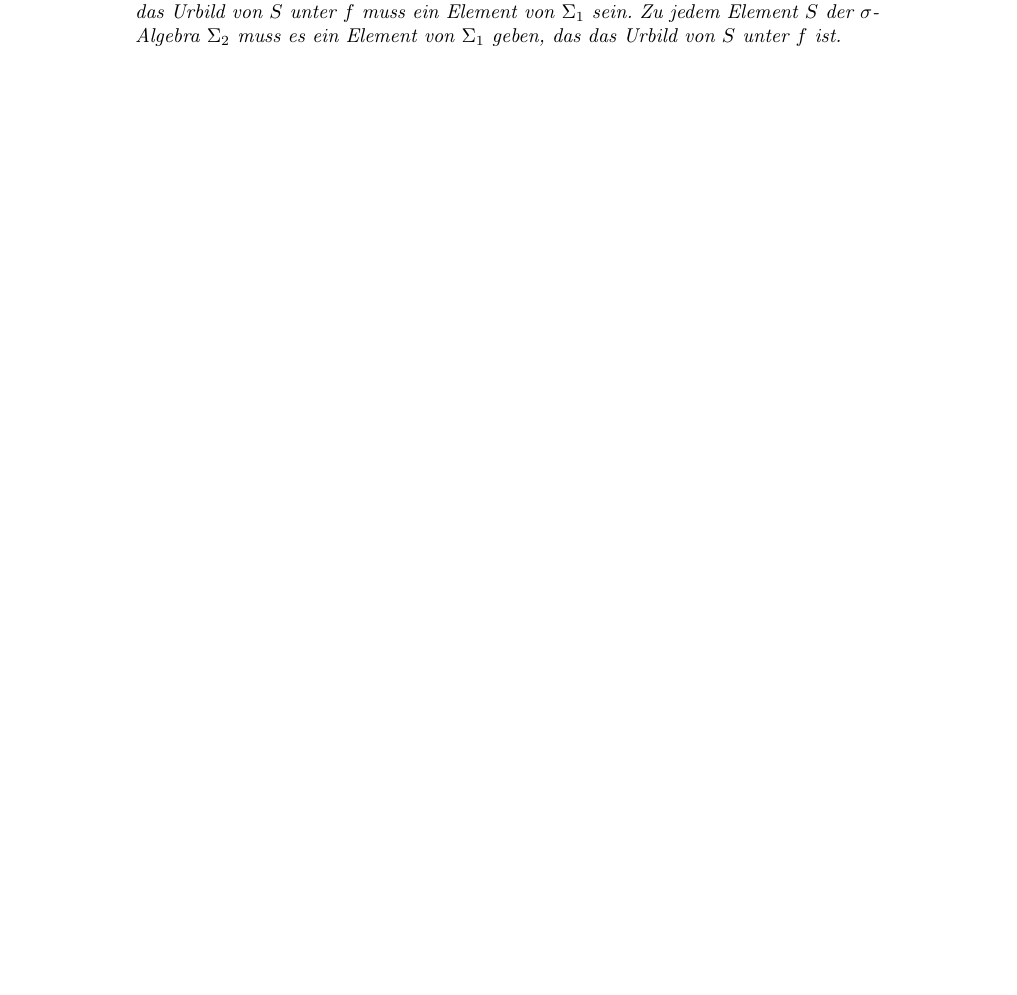
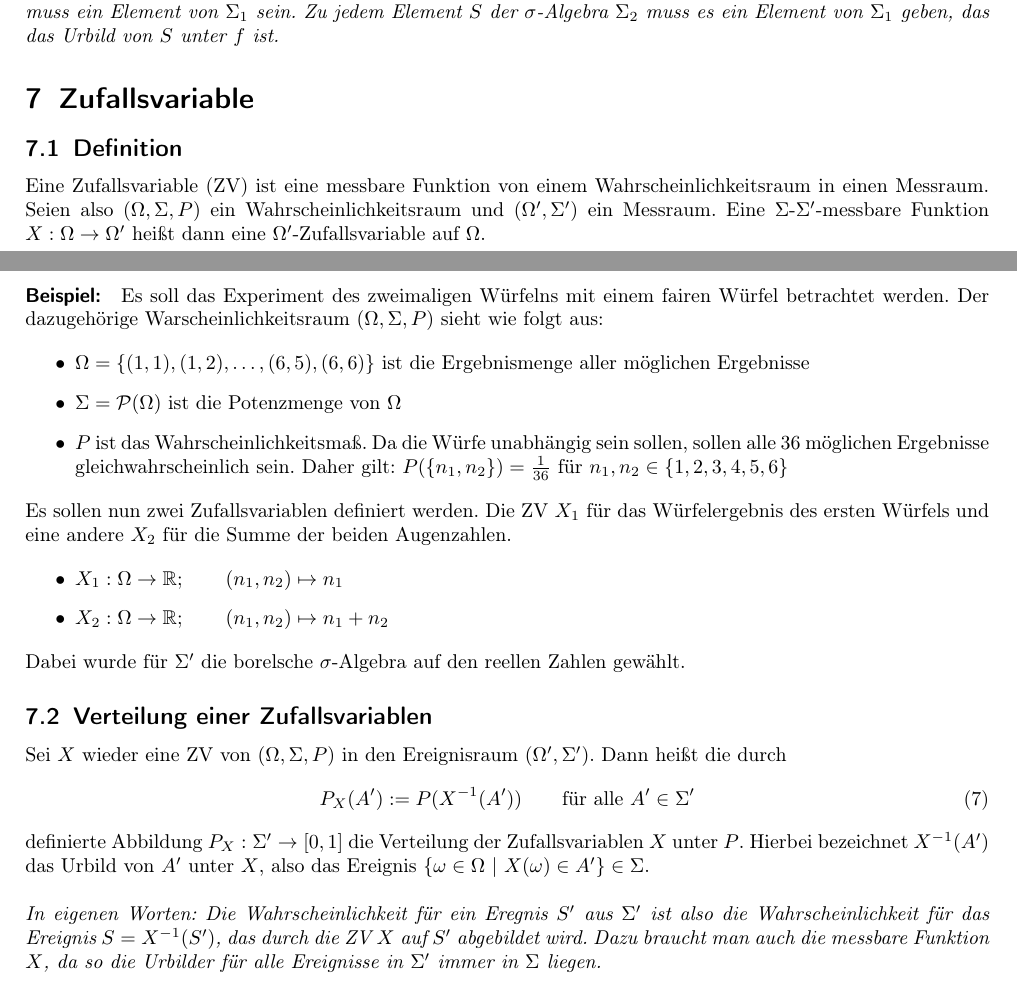
Before and after one commit to T3K14/Notizen, a LaTeX document (Stochastik/tex/stochastik.tex): part of page 5 of 5 before the commit and two parts of pages 4 and 5 of 5 after it, the two joined at a grey line, cut so that both start at the same text. Compiled offline with pdfLaTeX.

Commit message:
Stochastik: weiter geschrieben ueber zufallsvariablen

```diff
--- a/Stochastik/tex/stochastik.tex
+++ b/Stochastik/tex/stochastik.tex
@@ -16,6 +16,10 @@
 
 \usepackage{url}
 \usepackage{hyperref}
+
+\usepackage[a4paper, includehead, includefoot]{geometry}
+\geometry{left=2cm, right=2cm, top=2cm, bottom=2cm}
+
 %\usepackage{multibib}
 \bibliographystyle{unsrt}
 
@@ -118,10 +122,37 @@ f^{-1}(S_2) \in \Sigma_1.
 \textit{In eigenen Worten: Aus Wahrscheinlichkeitssicht: Die Funktion $f$ bildet Ereignisse aus $\Omega_1$ auf Ereignisse in $\Omega_2$ ab. Wenn ich mir ein Ereignis $S_2$ aus $\Sigma_2$ nehme, also eine Teilmenge von $\Omega_2$, müssen alle Ergebnisse aus $\Omega_1$, die durch die Funktion $f$ auf Ergebnisse von $S_2$ abgebildet werden, zusammen ein Element von $\Sigma_1$ sein. \\
 Das muss für alle $S \in  \Sigma_2$ gelten. Egal, welches Ereignis $S$ aus $\Sigma_2$ betrachtet wird, das Urbild von $S$ unter $f$ muss ein Element von $\Sigma_1$ sein. Zu jedem Element $S$ der $\sigma$"=Algebra $\Sigma_2$ muss es ein Element von $\Sigma_1$ geben, das das Urbild von $S$ unter $f$ ist.}
 
+\section{Zufallsvariable}
+\subsection{Definition}
+Eine Zufallsvariable (ZV) ist eine messbare Funktion von einem Wahrscheinlichkeitsraum in einen Messraum. Seien also $(\Omega, \Sigma , P)$ ein Wahrscheinlichkeitsraum und $(\Omega', \Sigma')$ ein Messraum. Eine $\Sigma$"=$\Sigma'$"=messbare Funktion $X:\Omega \rightarrow \Omega'$ heißt dann eine $\Omega'$"=Zufallsvariable auf $\Omega$.
 
+\paragraph{Beispiel:} Es soll das Experiment des zweimaligen Würfelns mit einem fairen Würfel betrachtet werden. Der dazugehörige Warscheinlichkeitsraum $(\Omega, \Sigma, P)$ sieht wie folgt aus:
 
+\begin{itemize}
+\item $\Omega = \{ (1,1), (1,2), \dots, (6,5), (6,6) \}$ ist die Ergebnismenge aller möglichen Ergebnisse
+\item $\Sigma = \mathcal{P}(\Omega)$ ist die Potenzmenge von $\Omega$
+\item $P$ ist das Wahrscheinlichkeitsmaß. Da die Würfe unabhängig sein sollen, sollen alle 36 möglichen Ergebnisse gleichwahrscheinlich sein. Daher gilt: $P(\{ n_1, n_2\}) = \frac{1}{36}$ für $n_1, n_2 \in \{ 1,2,3,4,5,6\}$
+\end{itemize}
 
+\noindent
+Es sollen nun zwei Zufallsvariablen definiert werden. Die ZV $X_1$ für das Würfelergebnis des ersten Würfels und eine andere $X_2$ für die Summe der beiden Augenzahlen.
 
+\begin{itemize}
+\item $X_1: \Omega \rightarrow \mathbb{R}; \qquad (n_1, n_2) \mapsto n_1$
+\item $X_2: \Omega \rightarrow \mathbb{R}; \qquad (n_1, n_2) \mapsto n_1 + n_2$
+\end{itemize}
+Dabei wurde für $\Sigma'$ die borelsche $\sigma$"=Algebra auf den reellen Zahlen gewählt.
+
+\subsection{Verteilung einer Zufallsvariablen}
+Sei $X$ wieder eine ZV von $(\Omega, \Sigma, P)$ in den Ereignisraum $(\Omega', \Sigma')$. Dann heißt die durch
+\begin{equation}
+P_X(A') := P(X^{-1}(A')) \qquad \text{für alle }A' \in \Sigma'
+\end{equation}
+definierte Abbildung $P_X: \Sigma' \rightarrow [0, 1]$ die Verteilung der Zufallsvariablen $X$ unter $P$. Hierbei bezeichnet $X^{-1}(A')$ das Urbild von $A'$ unter $X$, also das Ereignis
+$\{ \omega \in \Omega \ | \ X(\omega) \in A' \} \in \Sigma$. \\
+
+\noindent
+\textit{In eigenen Worten: Die Wahrscheinlichkeit für ein Eregnis $S'$ aus $\Sigma'$ ist also die Wahrscheinlichkeit für das Ereignis $S = X^{-1}(S')$, das durch die ZV $X$ auf $S'$ abgebildet wird. Dazu braucht man auch die messbare Funktion $X$, da so die Urbilder für alle Ereignisse in $\Sigma'$ immer in $\Sigma$ liegen.}
 
 %\section{Übergangskern}
 %Man hat zwei Messräume $(\Omega_0, \Sigma_0)$ und $(\Omega_1, \Sigma_1)$. Eine Abbildung $K: \Omega_0 \times \Sigma_1 \rightarrow [0, \infty)$ heißt Übergangskern von $(\Omega_0, \Sigma_0)$ nach $(\Omega_1, \Sigma_1)$, wenn gilt:
```
Also changed, not shown: Stochastik/tex/stochastik.pdf, 6 other files.
